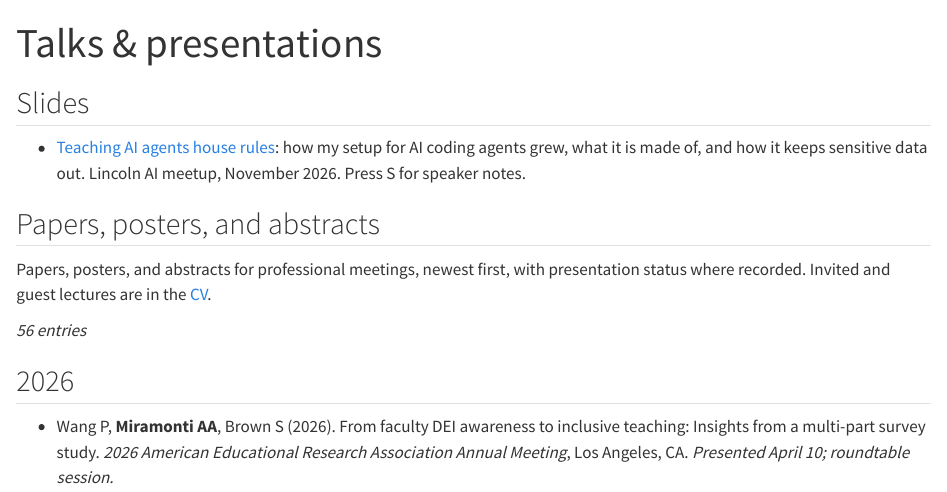
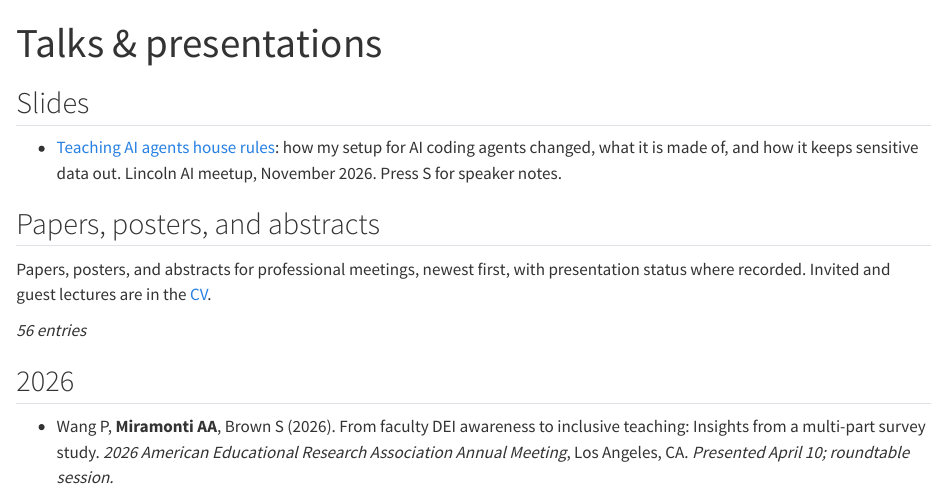
Before and after one commit to amelia-m/amelia-m.github.io, a Quarto document (talks.qmd): the page in a window 1100 px wide, from its top. Rendered offline with R 4.5, knitr and Pandoc in place of Quarto, with nearby package versions.

Commit message:
Lincoln AI slides: subtitle "How my setup changed"; rules borrowed from people I follow (#50)
Subtitle reads "How my setup changed, what it is made of, and how it keeps sensitive data out"; the constitution slide adds that rules are also borrowed from agent instruction files in public repositories of people Amelia follows, such as Hadley Wickham's. README: render a deck from its own folder. Merged at Amelia's word ("merge and publish").

Co-Authored-By: Claude Opus 5.5 <noreply@anthropic.com>
Claude-Session: https://claude.ai/code/session_01PmTmKT7fjdiGEzJFfW6HoB

```diff
--- a/talks.qmd
+++ b/talks.qmd
@@ -9,7 +9,7 @@ source(file.path(Sys.getenv("QUARTO_PROJECT_DIR", "."), "R", "site.R"))
 
 ## Slides
 
-- [Teaching AI agents house rules](talks/lincoln-ai-2026-11/index.html): how my setup for AI coding agents grew, what it is made of, and how it keeps sensitive data out.
+- [Teaching AI agents house rules](talks/lincoln-ai-2026-11/index.html): how my setup for AI coding agents changed, what it is made of, and how it keeps sensitive data out.
   Lincoln AI meetup, November 2026.
   Press S for speaker notes.
 
```
Also changed, not shown: README.md, 1 other file.
